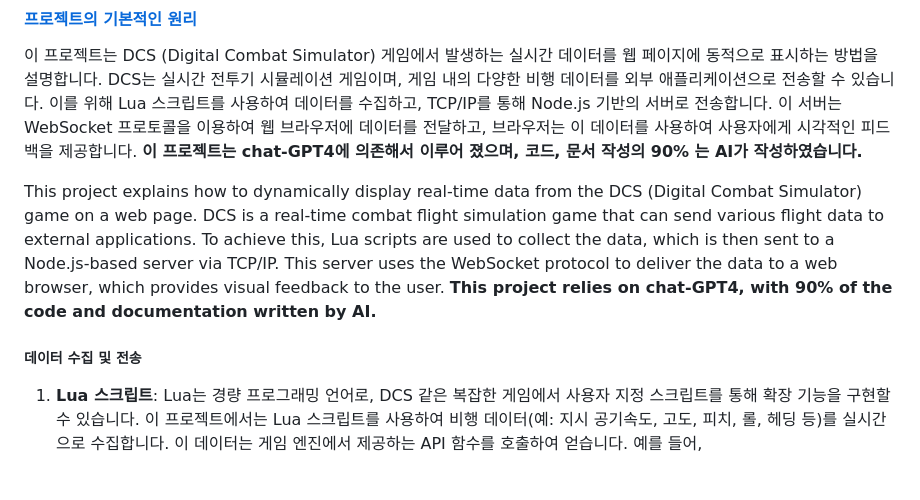
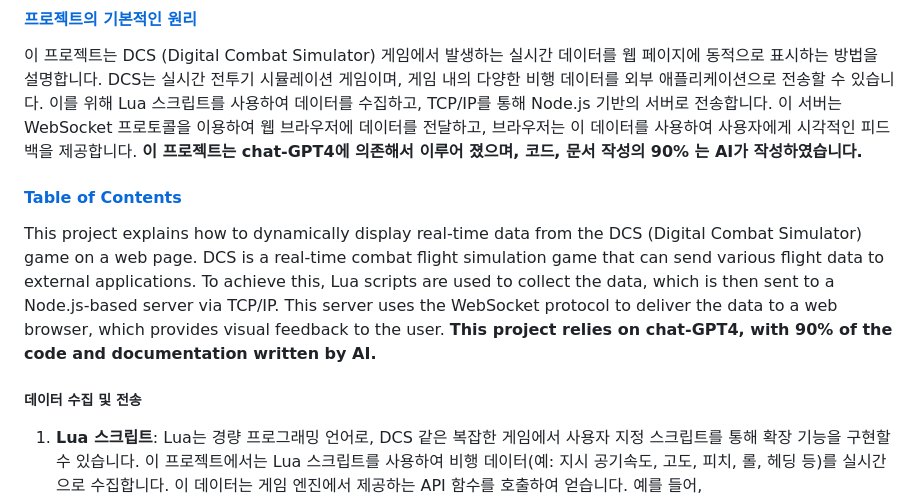
Before and after one commit to goraniworks/DCS, a Markdown page: README.md, the part around the change. Drawn GitHub-style; blank space fills up the shorter version.

```diff
--- a/README.md
+++ b/README.md
@@ -23,11 +23,11 @@
 이 프로젝트는 DCS (Digital Combat Simulator) 게임에서 발생하는 실시간 데이터를 웹 페이지에 동적으로 표시하는 방법을 설명합니다. DCS는 실시간 전투기 시뮬레이션 게임이며, 게임 내의 다양한 비행 데이터를 외부 애플리케이션으로 전송할 수 있습니다. 이를 위해 Lua 스크립트를 사용하여 데이터를 수집하고, TCP/IP를 통해 Node.js 기반의 서버로 전송합니다. 이 서버는 WebSocket 프로토콜을 이용하여 웹 브라우저에 데이터를 전달하고, 브라우저는 이 데이터를 사용하여 사용자에게 시각적인 피드백을 제공합니다.
 **이 프로젝트는 chat-GPT4에 의존해서 이루어 졌으며, 코드, 문서 작성의 90% 는 AI가 작성하였습니다.**
 
+#### [Table of Contents](#table-of-contents)
 This project explains how to dynamically display real-time data from the DCS (Digital Combat Simulator) game on a web page. DCS is a real-time combat flight simulation game that can send various flight data to external applications. To achieve this, Lua scripts are used to collect the data, which is then sent to a Node.js-based server via TCP/IP. This server uses the WebSocket protocol to deliver the data to a web browser, which provides visual feedback to the user.
 **This project relies on chat-GPT4, with 90% of the code and documentation written by AI.**
 
 ##### 데이터 수집 및 전송
-
 
 1. **Lua 스크립트**: Lua는 경량 프로그래밍 언어로, DCS 같은 복잡한 게임에서 사용자 지정 스크립트를 통해 확장 기능을 구현할 수 있습니다. 이 프로젝트에서는 Lua 스크립트를 사용하여 비행 데이터(예: 지시 공기속도, 고도, 피치, 롤, 헤딩 등)를 실시간으로 수집합니다. 이 데이터는 게임 엔진에서 제공하는 API 함수를 호출하여 얻습니다. 예를 들어, `LoGetIndicatedAirSpeed()` 함수는 현재 항공기의 지시 공기속도를 반환합니다.
 
```
